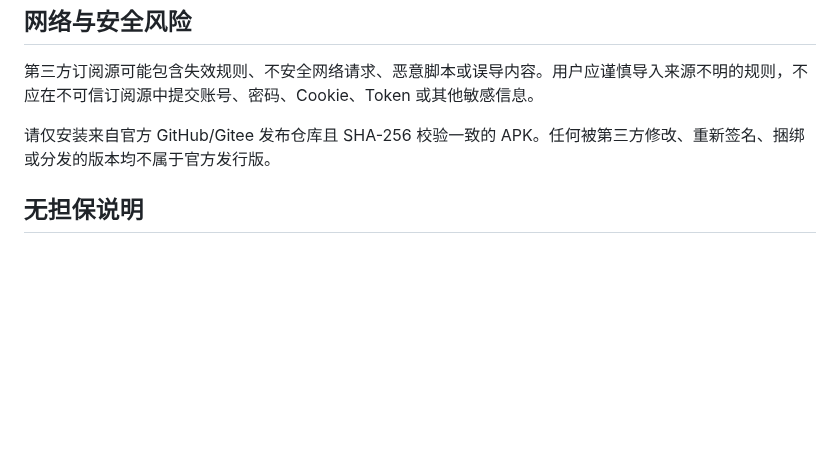
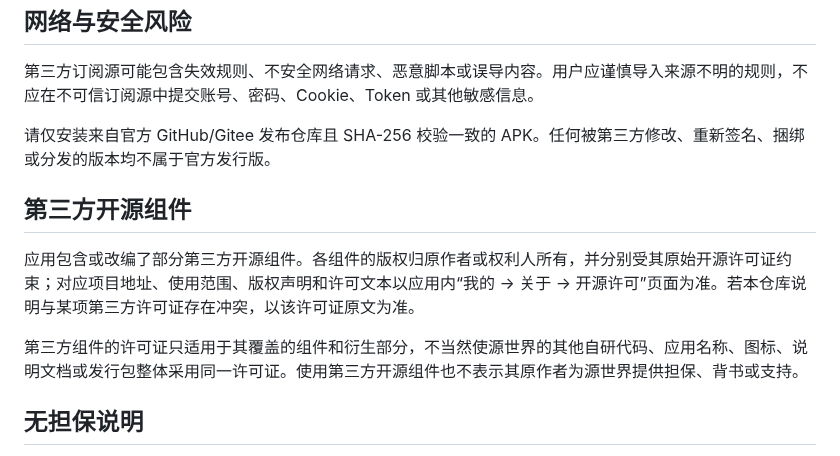
Before and after one commit to DriskRain/SourceWorldAPP-Releases, a Markdown page: DISCLAIMER.md, the part around the change. Drawn GitHub-style; blank space fills up the shorter version.

```diff
--- a/DISCLAIMER.md
+++ b/DISCLAIMER.md
@@ -20,6 +20,12 @@
 
 请仅安装来自官方 GitHub/Gitee 发布仓库且 SHA-256 校验一致的 APK。任何被第三方修改、重新签名、捆绑或分发的版本均不属于官方发行版。
 
+## 第三方开源组件
+
+应用包含或改编了部分第三方开源组件。各组件的版权归原作者或权利人所有，并分别受其原始开源许可证约束；对应项目地址、使用范围、版权声明和许可文本以应用内“我的 → 关于 → 开源许可”页面为准。若本仓库说明与某项第三方许可证存在冲突，以该许可证原文为准。
+
+第三方组件的许可证只适用于其覆盖的组件和衍生部分，不当然使源世界的其他自研代码、应用名称、图标、说明文档或发行包整体采用同一许可证。使用第三方开源组件也不表示其原作者为源世界提供担保、背书或支持。
+
 ## 无担保说明
 
 本软件按现状提供。在法律允许的最大范围内，开发者不对适销性、特定用途适用性、无中断运行、数据完整性或第三方服务可用性作出明示或默示保证。用户应自行备份重要数据，并承担使用软件可能产生的风险。
```
Also changed, not shown: README.md (+9 -1 lines), assets/donation/alipay.png (added), assets/donation/wechat.png (added).
